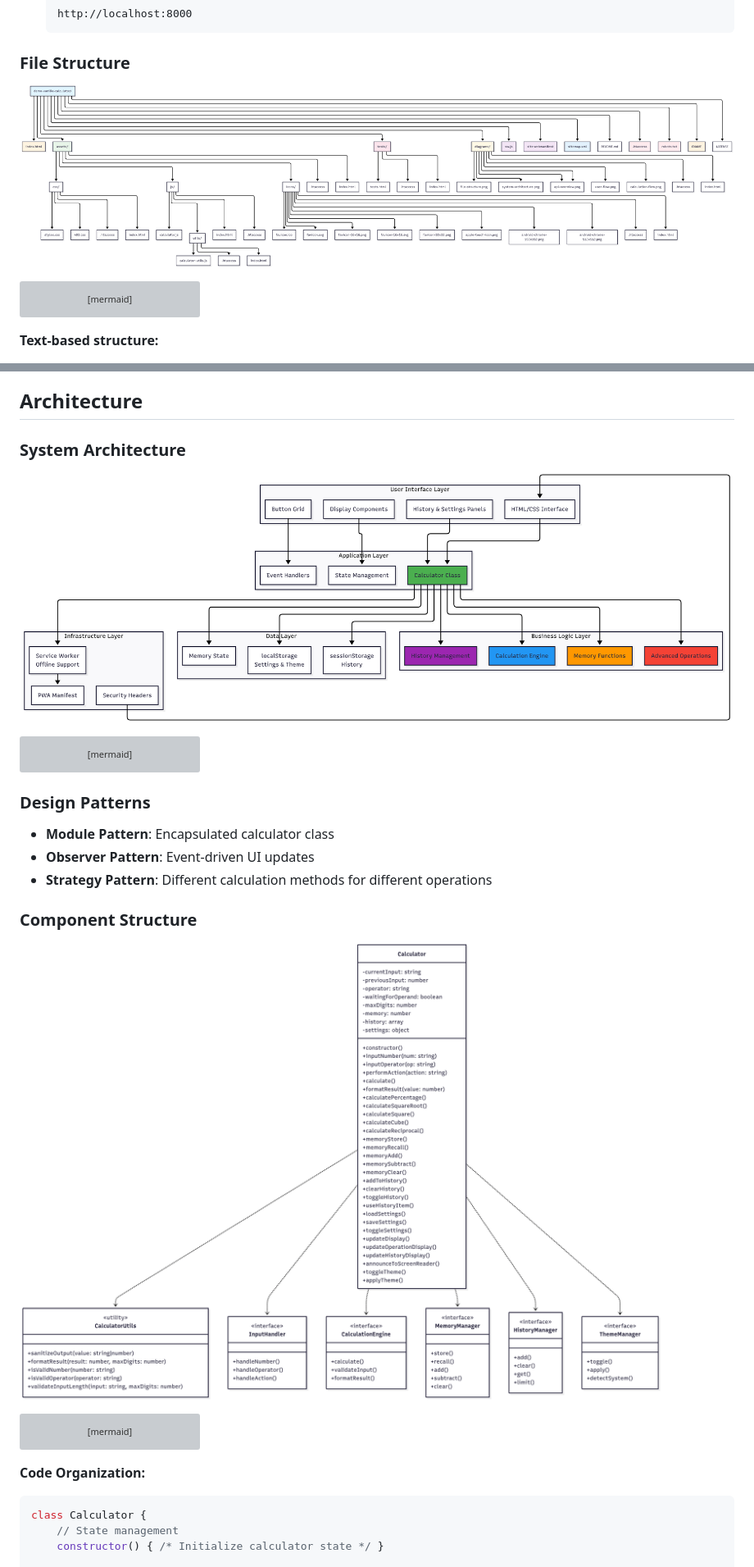
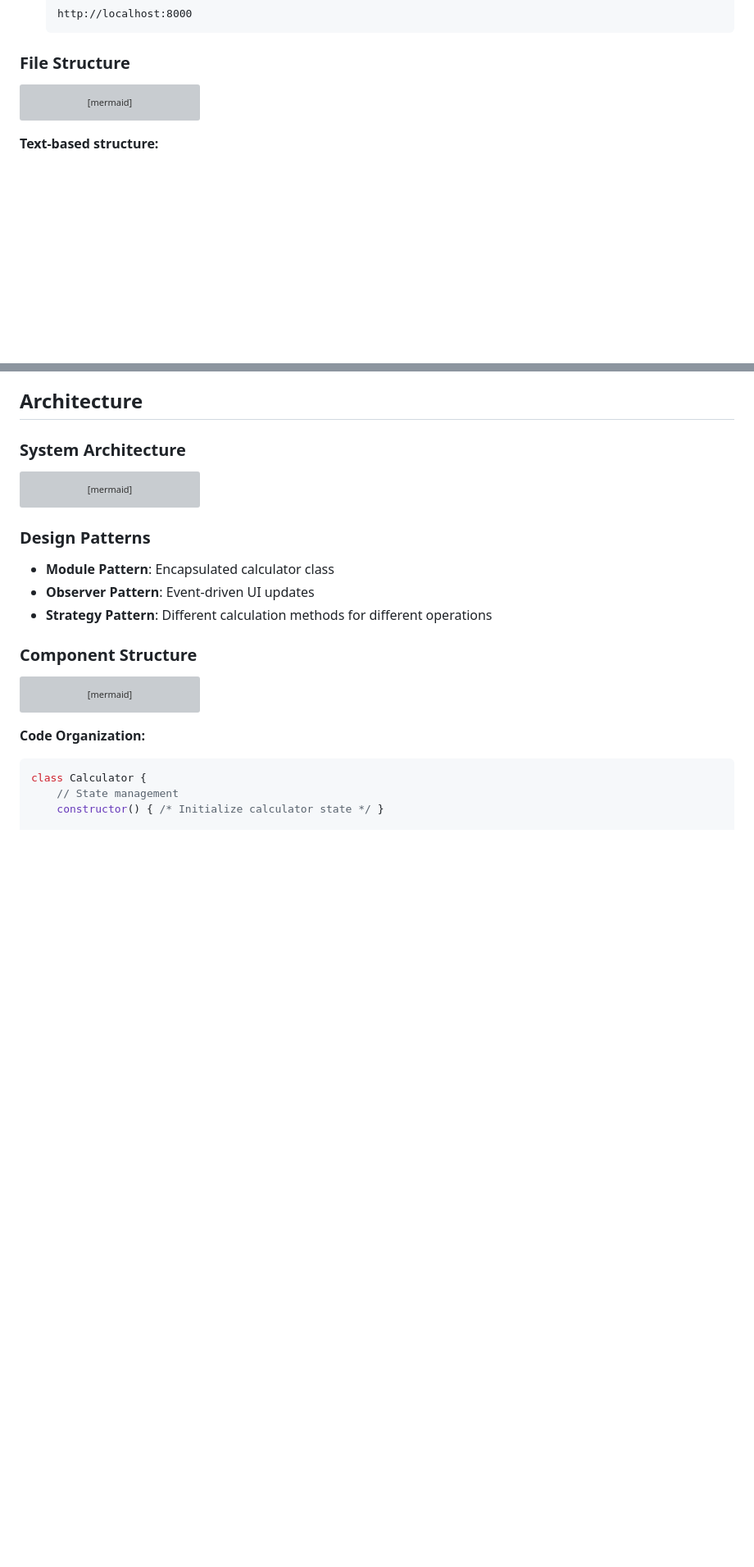
Before and after one commit to SzematPro/demo-vanilla-calculator, a Markdown page: README.md, 2 parts joined by grey strips. Shown at 82% size. Rendered like a GitHub page; blank space fills up the shorter version; grey boxes are pictures that could not be loaded.

````diff
--- a/README.md
+++ b/README.md
@@ -144,8 +144,6 @@ Initial release of the Enterprise Edition calculator with comprehensive features
    ```
 
 ### File Structure
-
-![File Structure Diagram](diagrams/file-structure.png "File Structure Diagram")
 
 ```mermaid
 graph TD
@@ -496,8 +490,6 @@ sequenceDiagram
 
 ### System Architecture
 
-![System Architecture Diagram](diagrams/system-architecture.png "System Architecture Diagram")
-
 ```mermaid
 graph TB
     subgraph "User Interface Layer"
@@ -564,8 +556,6 @@ graph TB
 - **Strategy Pattern**: Different calculation methods for different operations
 
 ### Component Structure
-
-![Component Structure Diagram](diagrams/component-structure.png "Component Structure Diagram")
 
 ```mermaid
 classDiagram
````
Also changed, not shown: other parts of README.md (+0 -6 lines).
